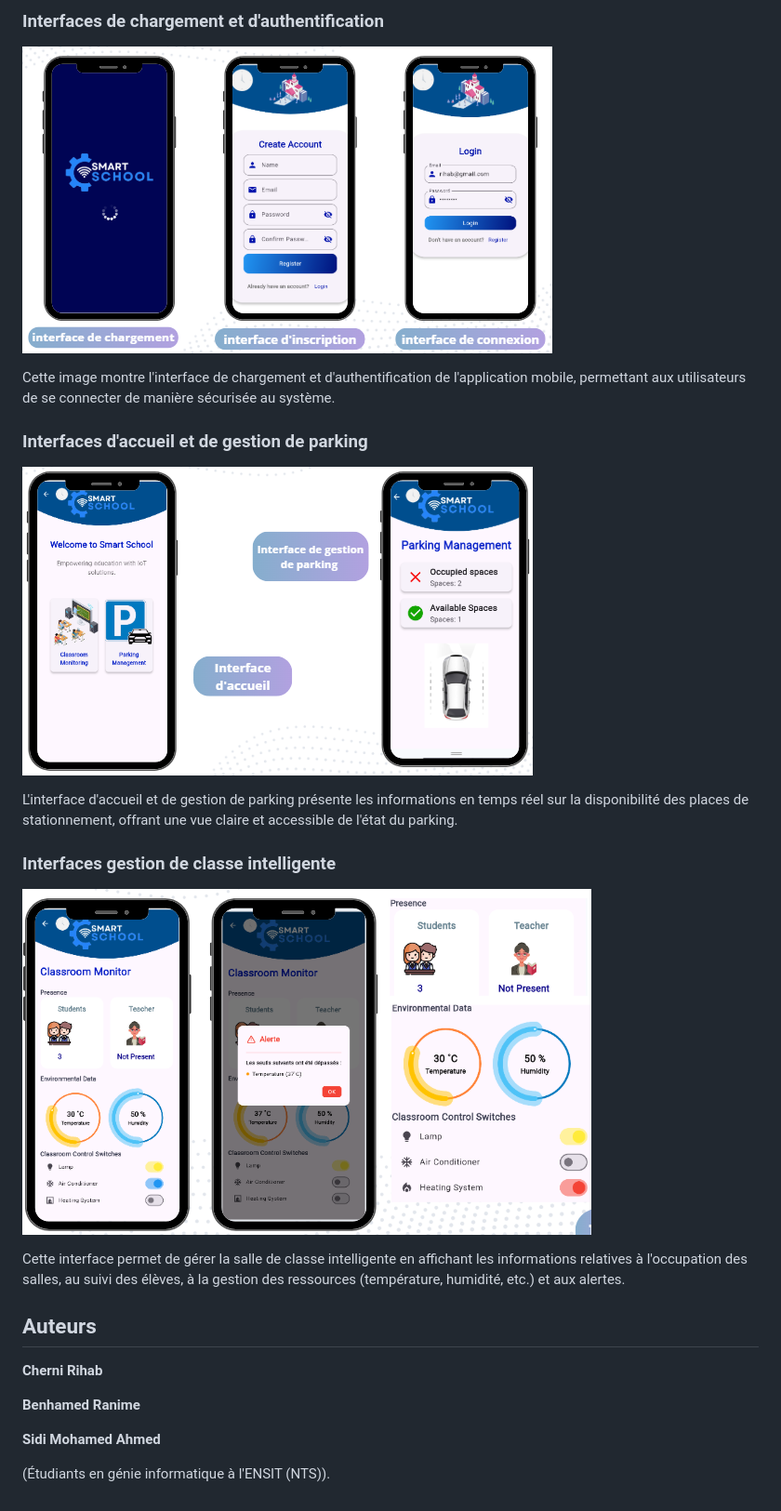
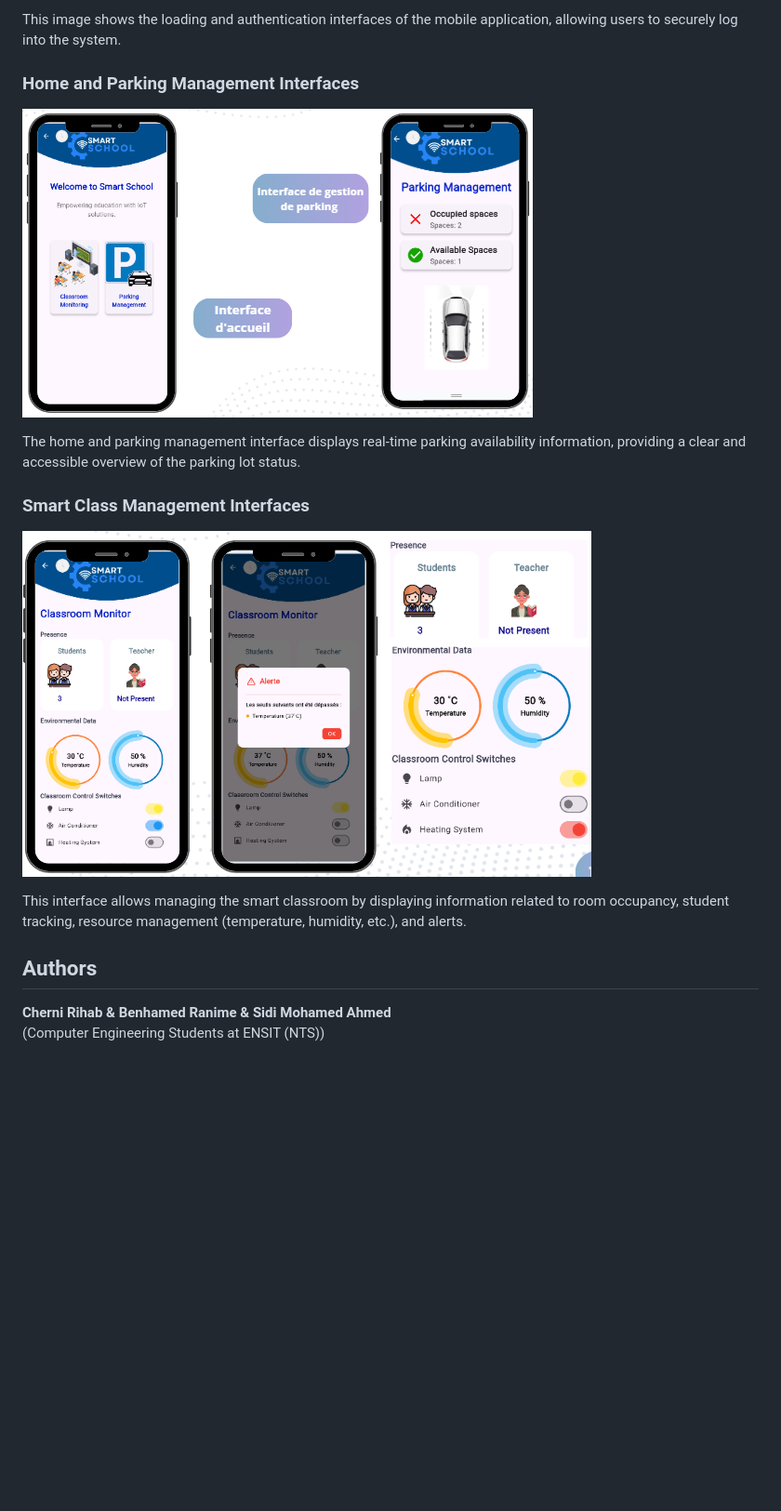
Before and after one commit to rihabcherni/IOT-Smart-School, a Markdown page: README.md, the part around the change printed below. Shown: that part at 93% size. Rendered like a GitHub page; blank space fills up the shorter version.

```diff
--- a/README.md
+++ b/README.md
@@ -60,24 +62,16 @@ Illustration du schéma électronique utilisé pour la gestion du parking intell
 
-### Interfaces de chargement et d'authentification
-![Interfaces de chargement et d'authentification](img/i1.PNG)
+This image shows the loading and authentication interfaces of the mobile application, allowing users to securely log into the system.
 
-Cette image montre l'interface de chargement et d'authentification de l'application mobile, permettant aux utilisateurs de se connecter de manière sécurisée au système.
+### Home and Parking Management Interfaces
+![Home and Parking Management Interfaces](img/i2.PNG)
 
-### Interfaces d'accueil et de gestion de parking
-![Interfaces d'accueil et de gestion de parking](img/i2.PNG)
+The home and parking management interface displays real-time parking availability information, providing a clear and accessible overview of the parking lot status.
 
-L'interface d'accueil et de gestion de parking présente les informations en temps réel sur la disponibilité des places de stationnement, offrant une vue claire et accessible de l'état du parking.
+### Smart Class Management Interfaces
+![Smart Class Management Interfaces](img/i3.PNG)
 
-### Interfaces gestion de classe intelligente
-![Interfaces gestion de classe intelligente](img/i3.PNG)
+This interface allows managing the smart classroom by displaying information related to room occupancy, student tracking, resource management (temperature, humidity, etc.), and alerts.
 
-Cette interface permet de gérer la salle de classe intelligente en affichant les informations relatives à l'occupation des salles, au suivi des élèves, à la gestion des ressources (température, humidité, etc.) et aux alertes.
-
-## Auteurs
-**Cherni Rihab**
-
-**Benhamed Ranime**
-
-**Sidi Mohamed Ahmed**
-
-(Étudiants en génie informatique à l'ENSIT (NTS)).
+## Authors
+**Cherni Rihab & Benhamed Ranime & Sidi Mohamed Ahmed**
+(Computer Engineering Students at ENSIT (NTS))
```
Also changed, not shown: other parts of README.md (+39 -37 lines).
